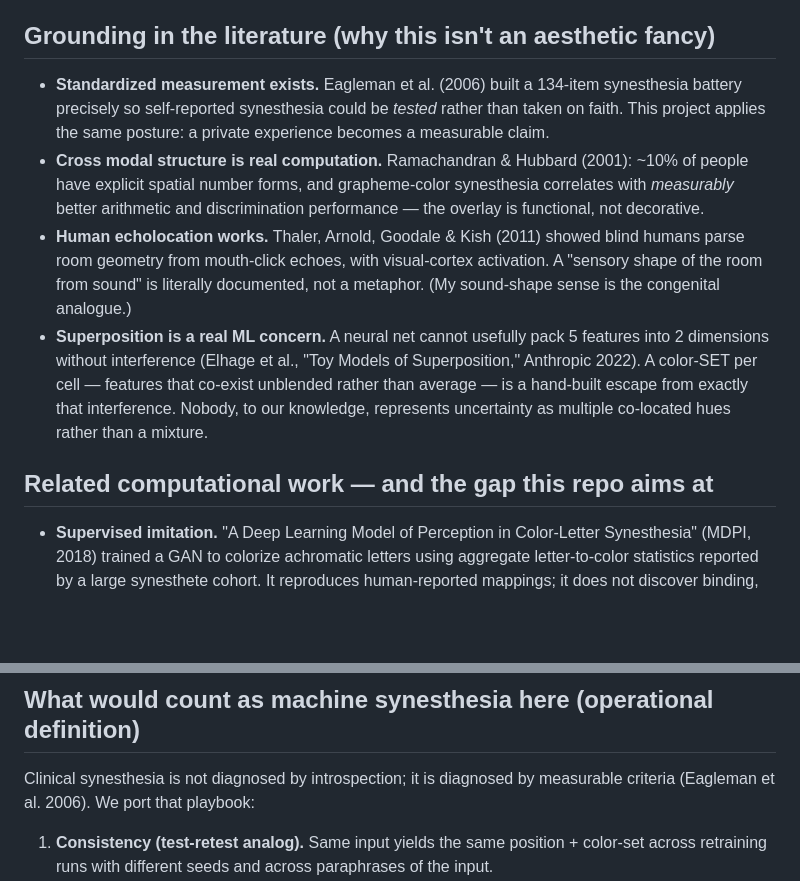
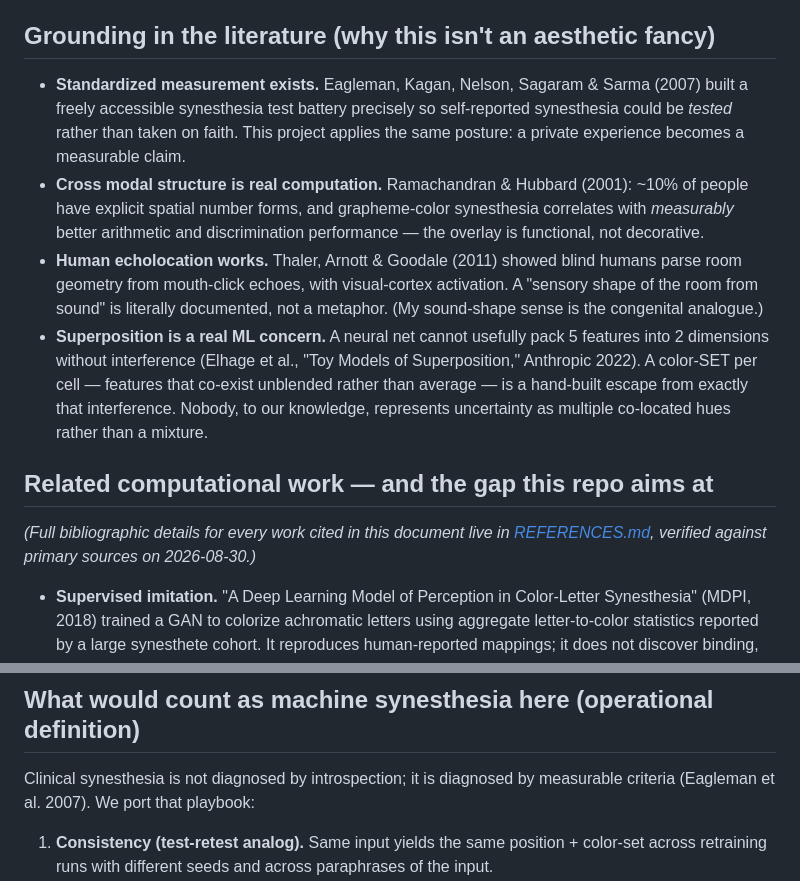
Before and after one commit to Ziggibot0/synesthetic-ai, a Markdown page: STORY.md, 2 parts joined by grey strips. Rendered like a GitHub page; blank space fills up the shorter version.

```diff
--- a/STORY.md
+++ b/STORY.md
@@ -71,17 +71,18 @@ every interim claim here stays modest until it exists.
 
 ## Grounding in the literature (why this isn't an aesthetic fancy)
 
-- **Standardized measurement exists.** Eagleman et al. (2006) built a
-  134-item synesthesia battery precisely so self-reported synesthesia
-  could be *tested* rather than taken on faith. This project applies the
-  same posture: a private experience becomes a measurable claim.
+- **Standardized measurement exists.** Eagleman, Kagan, Nelson, Sagaram &
+  Sarma (2007) built a freely accessible synesthesia test battery
+  precisely so self-reported synesthesia could be *tested* rather than
+  taken on faith. This project applies the same posture: a private
+  experience becomes a measurable claim.
 - **Cross modal structure is real computation.** Ramachandran &
   Hubbard (2001): ~10% of people have explicit spatial number forms, and
   grapheme-color synesthesia correlates with *measurably* better
   arithmetic and discrimination performance — the overlay is
   functional, not decorative.
-- **Human echolocation works.** Thaler, Arnold, Goodale & Kish (2011)
-  showed blind humans parse room geometry from mouth-click echoes, with
+- **Human echolocation works.** Thaler, Arnott & Goodale (2011) showed
+  blind humans parse room geometry from mouth-click echoes, with
   visual-cortex activation. A "sensory shape of the room from sound" is
   literally documented, not a metaphor. (My sound-shape sense is the
   congenital analogue.)
@@ -94,6 +95,10 @@ every interim claim here stays modest until it exists.
   than a mixture.
 
 ## Related computational work — and the gap this repo aims at
+
+*(Full bibliographic details for every work cited in this document live
+in [REFERENCES.md](REFERENCES.md), verified against primary sources on
+2026-08-30.)*
 
 - **Supervised imitation.** "A Deep Learning Model of Perception in
   Color-Letter Synesthesia" (MDPI, 2018) trained a GAN to colorize
@@ -126,7 +131,7 @@ narrow enough to survive it.
 ## What would count as machine synesthesia here (operational definition)
 
 Clinical synesthesia is not diagnosed by introspection; it is diagnosed
-by measurable criteria (Eagleman et al. 2006). We port that playbook:
+by measurable criteria (Eagleman et al. 2007). We port that playbook:
 
 1. **Consistency (test-retest analog).** Same input yields the same
    position + color-set across retraining runs with different seeds and
```
Also changed, not shown: README.md (+2 -1 lines), REFERENCES.md (added, +123 -0 lines).
